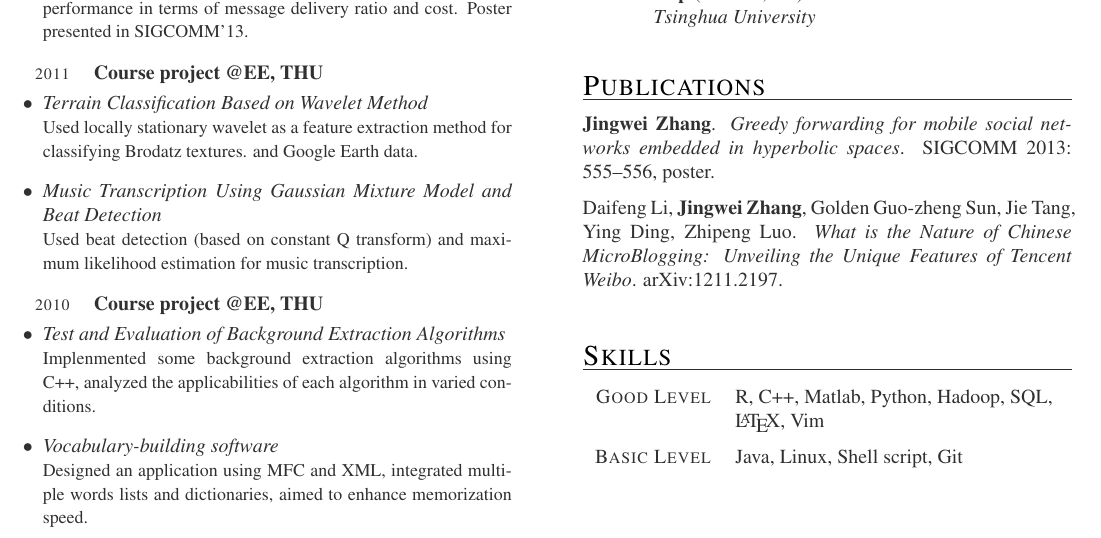
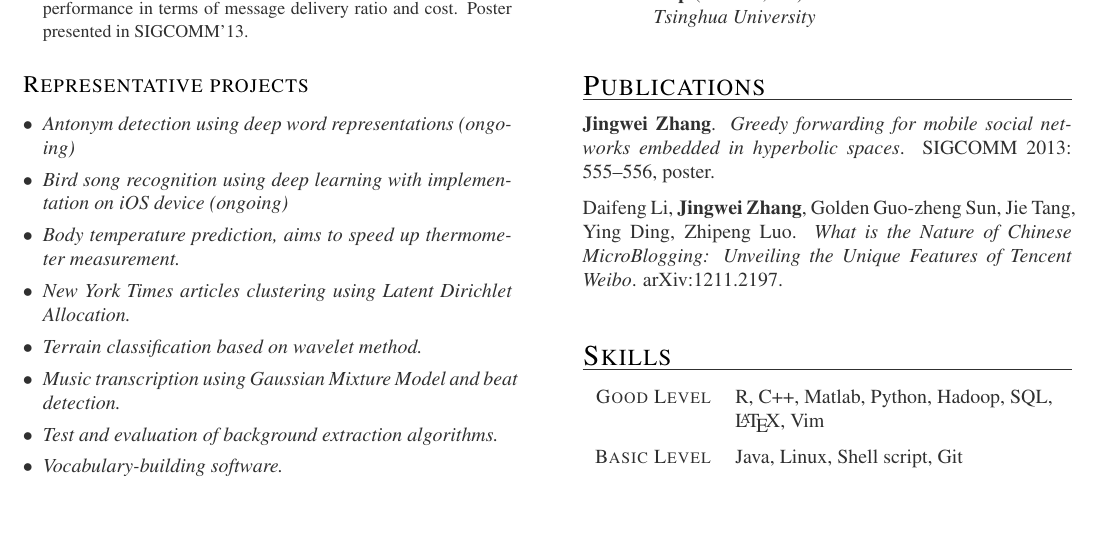
Before and after one commit to amimul/resume, a LaTeX CV (site/resume.tex): part of the page, cut so that both start at the same text, the shorter picture padded with empty space. The pictures show the PDF file site/resume.pdf that the author committed with the source.

Commit message:
add projects list

```diff
--- a/site/resume.tex
+++ b/site/resume.tex
@@ -35,31 +35,32 @@ Designed and evaluated a novel greedy message forwarding algorithm using metrics
 }
 \end{itemize}}
 
-\worklist{2011}{Course project}{EE, THU}{
+\vspace{-10pt}
+
+\subsection{Representative projects}
+
 \begin{itemize}
-\item {\it Terrain Classification Based on Wavelet Method}\newline{}
-{\small
-Used locally stationary wavelet as a feature extraction method for classifying Brodatz textures. and Google Earth data.
-}
-\item {\it Music Transcription Using Gaussian Mixture Model and Beat Detection}\newline{}
-{\small
-Used beat detection (based on constant Q transform) and maximum likelihood estimation for music transcription.
-}
-\end{itemize}}
-
-\worklist{2010}{Course project}{EE, THU}{
-\begin{itemize}
-\item {\it Test and Evaluation of Background Extraction Algorithms}\newline{}
-{\small
-Implenmented some background extraction algorithms using C++, analyzed the applicabilities of each algorithm in varied conditions.
-}
-\item {\it Vocabulary-building software}\newline{}
-{\small
-Designed an application using MFC and XML, integrated multiple words lists and dictionaries, aimed to enhance memorization speed.
-}
-\end{itemize}}
+\itemsep0em
+\item {\it
+Antonym detection using deep word representations (ongoing)}
+\item {\it
+Bird song recognition using deep learning with implementation on iOS device (ongoing)}
+\item {\it
+Body temperature prediction, aims to speed up thermometer measurement.}
+\item {\it
+New York Times articles clustering using Latent Dirichlet Allocation.}
+\item {\it
+Terrain classification based on wavelet method.}
+\item {\it
+Music transcription using Gaussian Mixture Model and beat detection.}
+\item {\it
+Test and evaluation of background extraction algorithms.}
+\item {\it
+Vocabulary-building software.}
+\end{itemize}
 
 \vfill
+
 \section{Education}
 
 \begin{yearlist}
```
Also changed, not shown: data/experience.yaml (+0 -24 lines), data/projects.yaml (added, +9 -0 lines), resume.yaml (+2 -0 lines), site/resume.md (+11 -11 lines), templates/tccv.cls (+1 -0 lines), site/resume.pdf, 5 other files.
